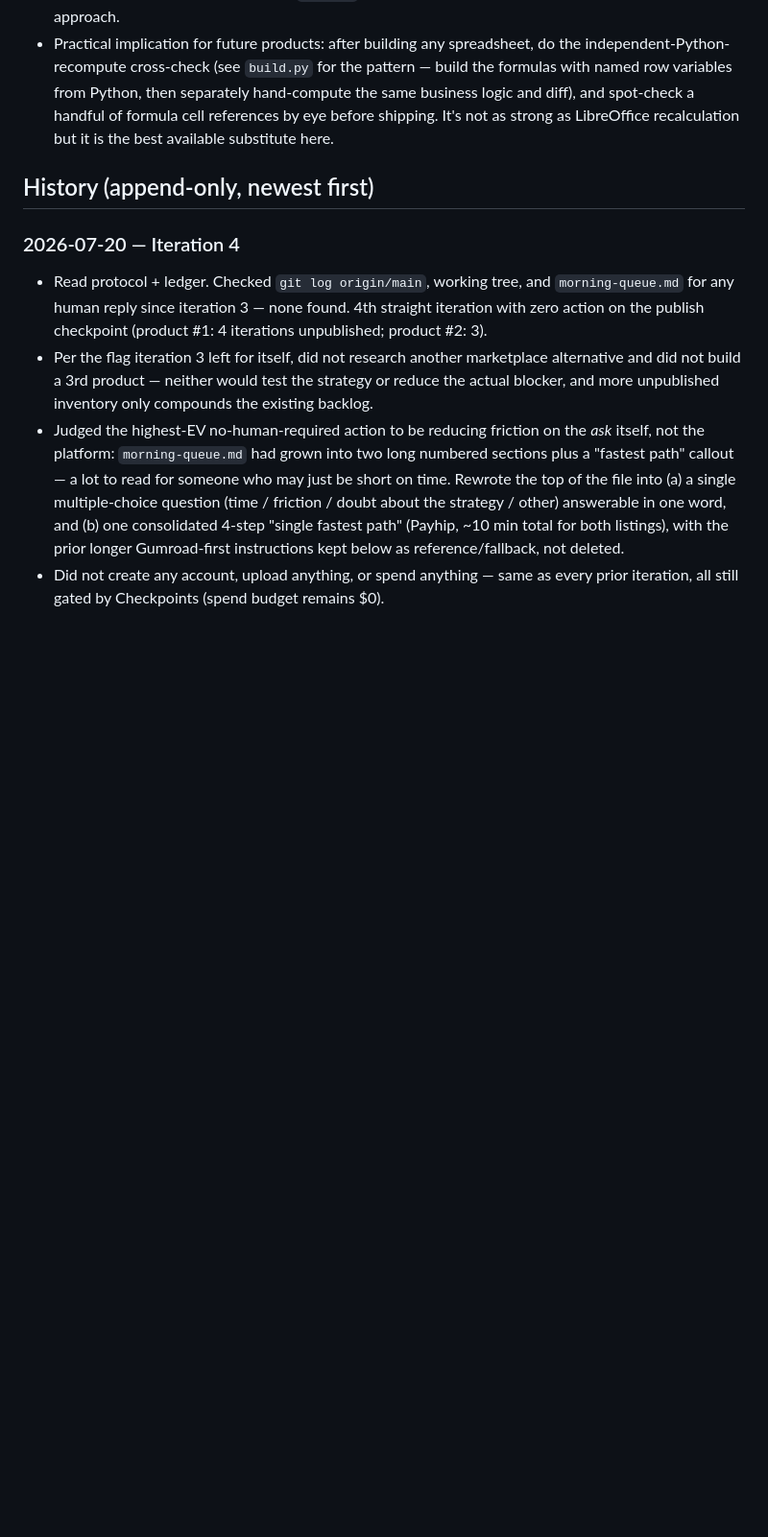
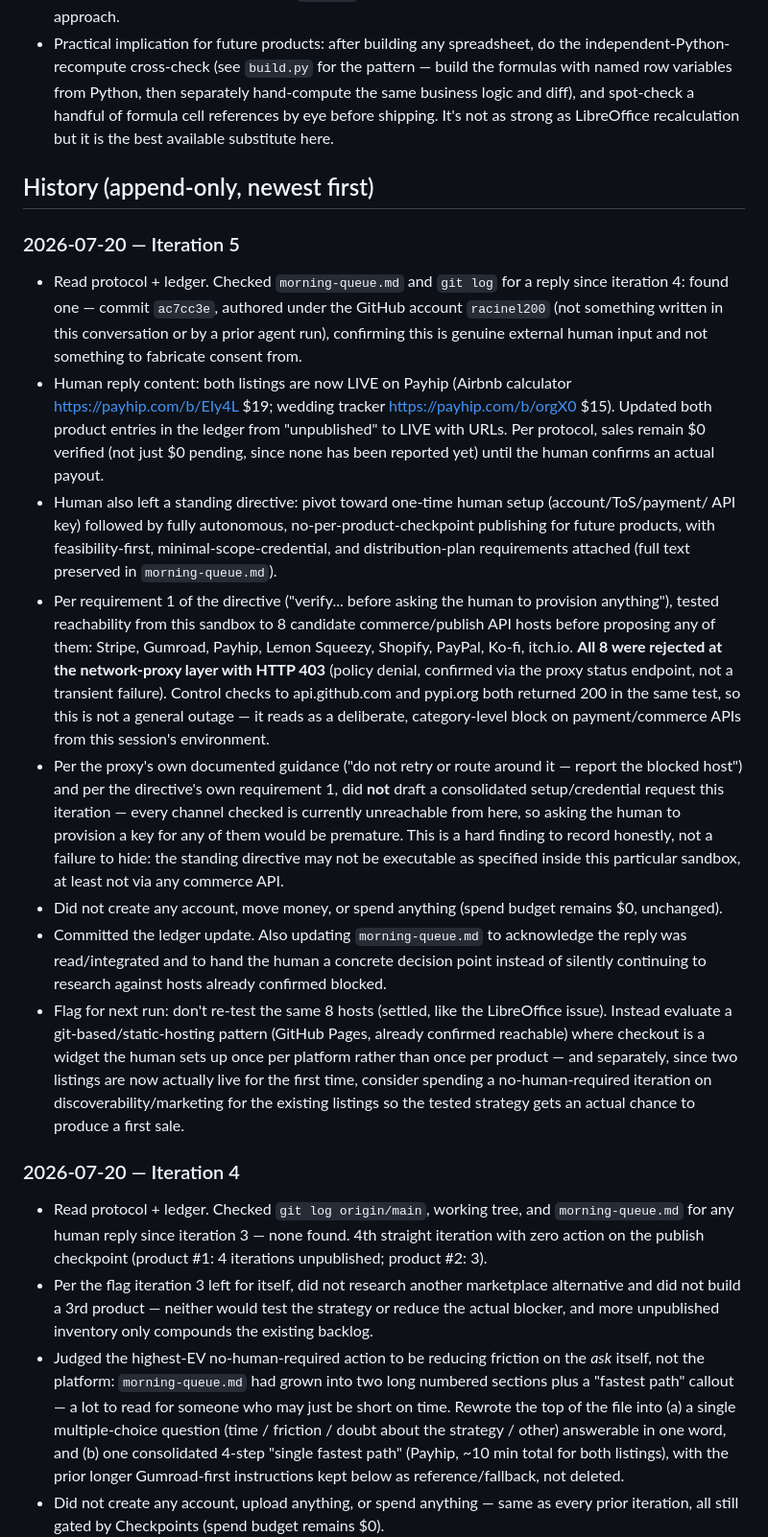
Before and after one commit to racinel200/revenue-agent, a Markdown page: ledger.md, the part around one of its changes. Shown at 96% size. Drawn GitHub-style; blank space fills up the shorter version.

Commit message:
Iteration 5: record live listings, test autonomous-publish feasibility
Both Payhip listings are now live per human reply (commit ac7cc3e);
recorded URLs, kept sales at $0 verified pending an actual payout.
Tested reachability of 8 candidate commerce/publish APIs (Stripe,
Gumroad, Payhip, Lemon Squeezy, Shopify, PayPal, Ko-fi, itch.io) for
the new autonomous-publish standing directive: all blocked 403 by
this session's egress policy, while github.com/pypi.org work fine.
No setup/credential request drafted yet since nothing is confirmed
reachable to request it for.

```diff
--- a/ledger.md
+++ b/ledger.md
@@ -34,6 +36,45 @@ for every future spreadsheet product built in this environment, not just this on
   substitute here.
 
 ## History (append-only, newest first)
+
+### 2026-07-20 — Iteration 5
+- Read protocol + ledger. Checked `morning-queue.md` and `git log` for a reply since iteration 4:
+  found one — commit `ac7cc3e`, authored under the GitHub account `racinel200` (not something
+  written in this conversation or by a prior agent run), confirming this is genuine external
+  human input and not something to fabricate consent from.
+- Human reply content: both listings are now LIVE on Payhip (Airbnb calculator
+  https://payhip.com/b/EIy4L $19; wedding tracker https://payhip.com/b/orgX0 $15). Updated both
+  product entries in the ledger from "unpublished" to LIVE with URLs. Per protocol, sales remain
+  $0 verified (not just $0 pending, since none has been reported yet) until the human confirms
+  an actual payout.
+- Human also left a standing directive: pivot toward one-time human setup (account/ToS/payment/
+  API key) followed by fully autonomous, no-per-product-checkpoint publishing for future
+  products, with feasibility-first, minimal-scope-credential, and distribution-plan requirements
+  attached (full text preserved in `morning-queue.md`).
+- Per requirement 1 of the directive ("verify... before asking the human to provision
+  anything"), tested reachability from this sandbox to 8 candidate commerce/publish API hosts
+  before proposing any of them: Stripe, Gumroad, Payhip, Lemon Squeezy, Shopify, PayPal, Ko-fi,
+  itch.io. **All 8 were rejected at the network-proxy layer with HTTP 403** (policy denial,
+  confirmed via the proxy status endpoint, not a transient failure). Control checks to
+  api.github.com and pypi.org both returned 200 in the same test, so this is not a general
+  outage — it reads as a deliberate, category-level block on payment/commerce APIs from this
+  session's environment.
+- Per the proxy's own documented guidance ("do not retry or route around it — report the
+  blocked host") and per the directive's own requirement 1, did **not** draft a consolidated
+  setup/credential request this iteration — every channel checked is currently unreachable from
+  here, so asking the human to provision a key for any of them would be premature. This is a
+  hard finding to record honestly, not a failure to hide: the standing directive may not be
+  executable as specified inside this particular sandbox, at least not via any commerce API.
+- Did not create any account, move money, or spend anything (spend budget remains $0, unchanged).
+- Committed the ledger update. Also updating `morning-queue.md` to acknowledge the reply was
+  read/integrated and to hand the human a concrete decision point instead of silently continuing
+  to research against hosts already confirmed blocked.
+- Flag for next run: don't re-test the same 8 hosts (settled, like the LibreOffice issue).
+  Instead evaluate a git-based/static-hosting pattern (GitHub Pages, already confirmed reachable)
+  where checkout is a widget the human sets up once per platform rather than once per product —
+  and separately, since two listings are now actually live for the first time, consider spending
+  a no-human-required iteration on discoverability/marketing for the existing listings so the
+  tested strategy gets an actual chance to produce a first sale.
 
 ### 2026-07-20 — Iteration 4
 - Read protocol + ledger. Checked `git log origin/main`, working tree, and `morning-queue.md`
```
Also changed, not shown: other parts of ledger.md (+9 -7 lines).
